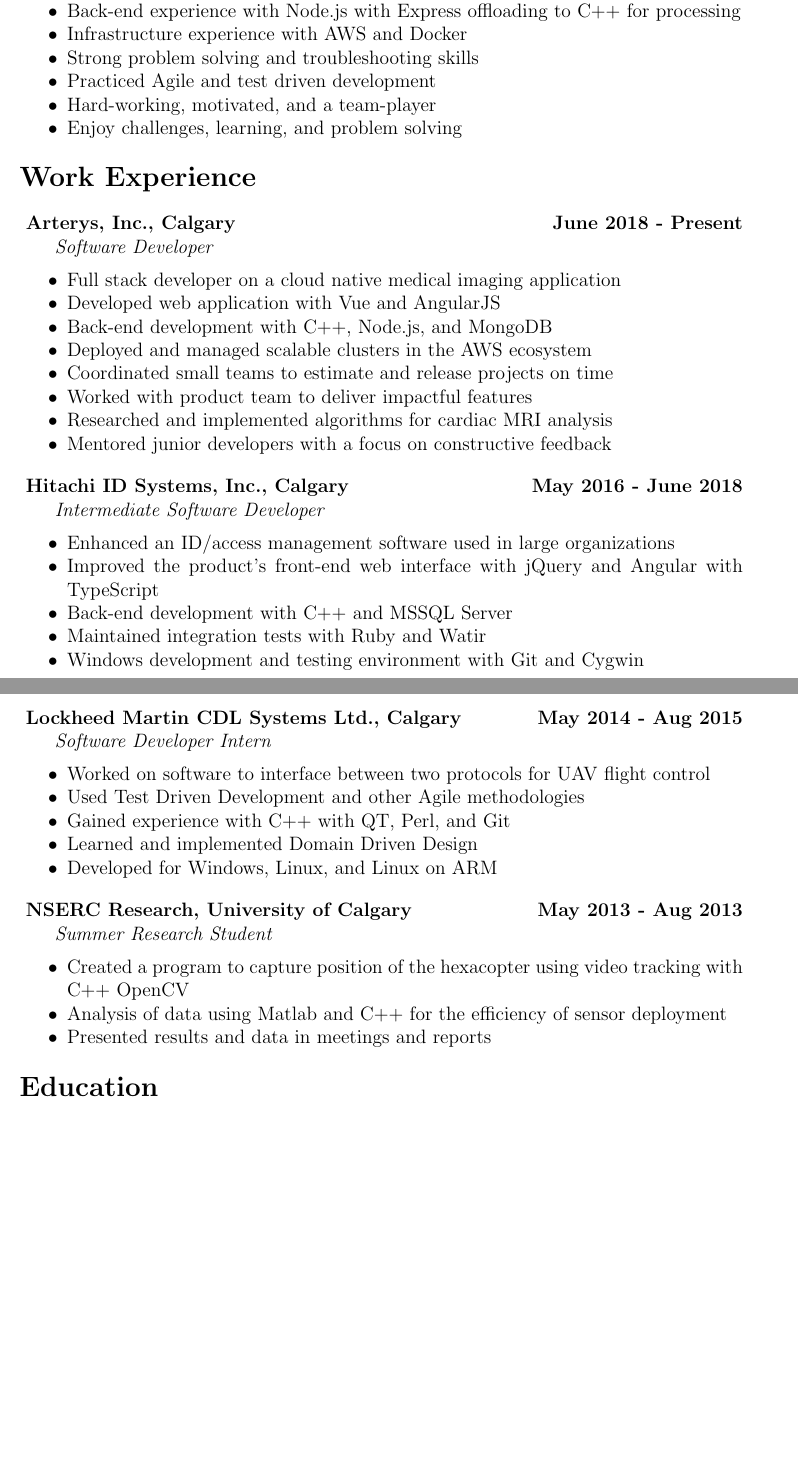
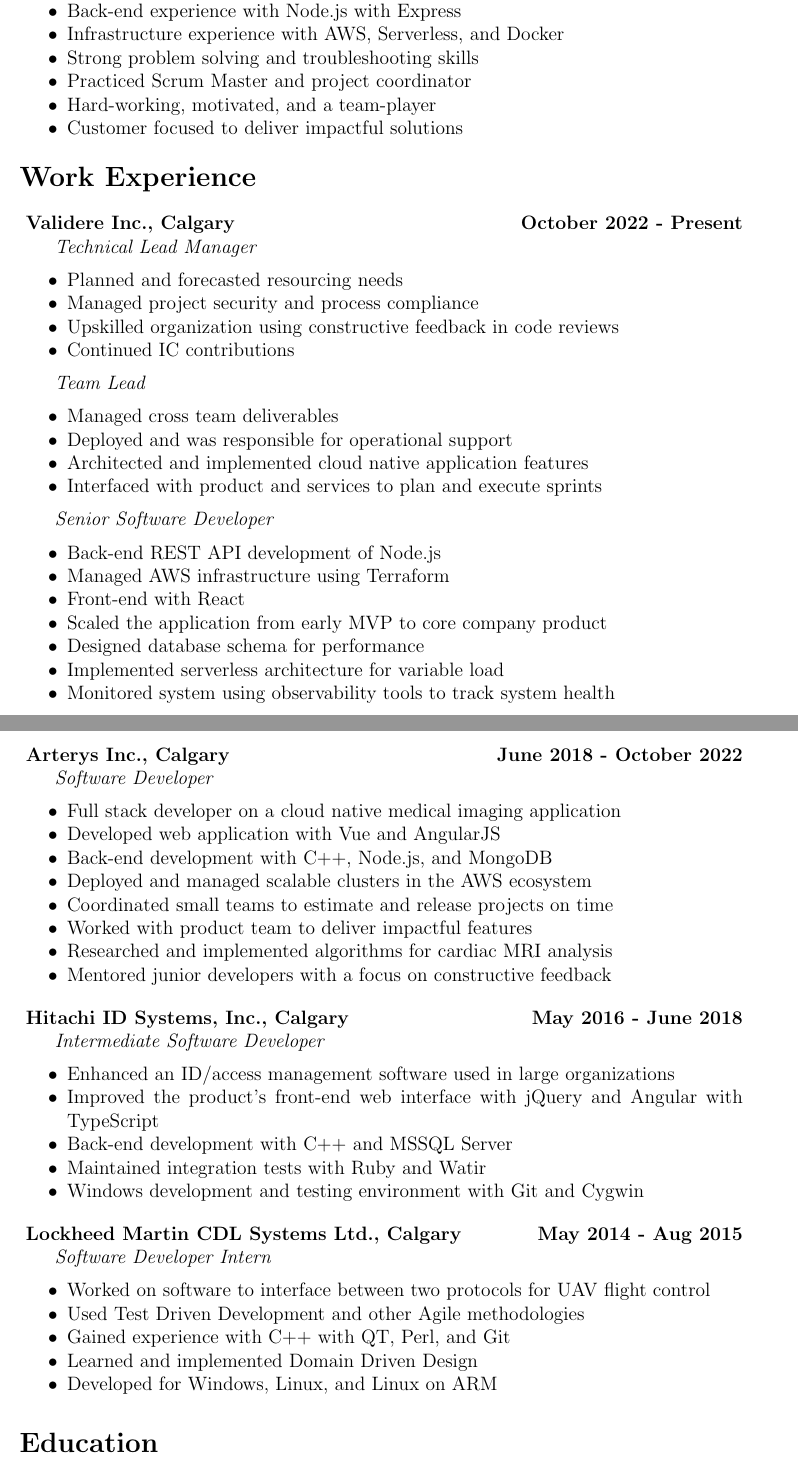
Before and after one commit to JordanHeinrichs/Resume, a LaTeX CV (JordanHeinrichsResume.tex): two parts of pages 1 and 2 of 2, joined at a grey line, cut so that both start at the same text, the shorter picture padded with empty space. Compiled offline with pdfLaTeX.

Commit message:
Update resume for 2024

```diff
--- a/JordanHeinrichsResume.tex
+++ b/JordanHeinrichsResume.tex
@@ -33,10 +33,10 @@
 \item Front-end experience with Vue and Angular Frameworks
-\item Back-end experience with Node.js with Express offloading to C++ for processing
-\item Infrastructure experience with AWS and Docker
+\item Back-end experience with Node.js with Express
+\item Infrastructure experience with AWS, Serverless, and Docker
 \item Strong problem solving and troubleshooting skills
-\item Practiced Agile and test driven development
+\item Practiced Scrum Master and project coordinator
 \item Hard-working, motivated, and a team-player
-\item Enjoy challenges, learning, and problem solving
+\item Customer focused to deliver impactful solutions
 \end{itemize}
 \noindent
 
@@ -44,7 +44,37 @@
 \noindent{\Large \bf Work Experience}
 \bigskip
 
-\noindent \centerline{ \bf Arterys, Inc., Calgary \hfill June 2018 - Present}
+\noindent \centerline{ \bf Validere Inc., Calgary \hfill October 2022 - Present}
+\indent \emph{ Technical Lead Manager }
+\begin{itemize}
+  \item Planned and forecasted resourcing needs
+  \item Managed project security and process compliance
+  \item Upskilled organization using constructive feedback in code reviews
+  \item Continued IC contributions
+\end{itemize}
+
+\indent \emph{ Team Lead }
+\begin{itemize}
+  \item Managed cross team deliverables
+  \item Deployed and was responsible for operational support
+  \item Architected and implemented cloud native application features
+  \item Interfaced with product and services to plan and execute sprints
+\end{itemize}
+
+\indent \emph{ Senior Software Developer }
+\begin{itemize}
+  \item Back-end REST API development of Node.js
+  \item Managed AWS infrastructure using Terraform
+  \item Front-end with React
+  \item Scaled the application from early MVP to core company product
+  \item Designed database schema for performance
+  \item Implemented serverless architecture for variable load
+  \item Monitored system using observability tools to track system health
+\end{itemize}
+\medskip
+
+\pagebreak
+\noindent \centerline{ \bf Arterys Inc., Calgary \hfill June 2018 - October 2022}
 \indent \emph{ Software Developer }
 \begin{itemize}
   \item Full stack developer on a cloud native medical imaging application
@@ -80,14 +109,6 @@
   \item Developed for Windows, Linux, and Linux on ARM
 \end{itemize}
 \medskip
-
-\noindent \centerline{ \bf NSERC Research, University of Calgary \hfill May 2013 - Aug 2013}
-\indent \emph{ Summer Research Student }
-\begin{itemize}
-  \item Created a program to capture position of the hexacopter using video tracking with C++ OpenCV
-  \item Analysis of data using Matlab and C++ for the efficiency of sensor deployment
-  \item Presented results and data in meetings and reports
-\end{itemize}
 
 \bigskip
 \noindent{\Large \bf Education}
```
Also changed, not shown: JordanHeinrichsResume.pdf, JordanHeinrichsResume.tex (26 more changed lines).
